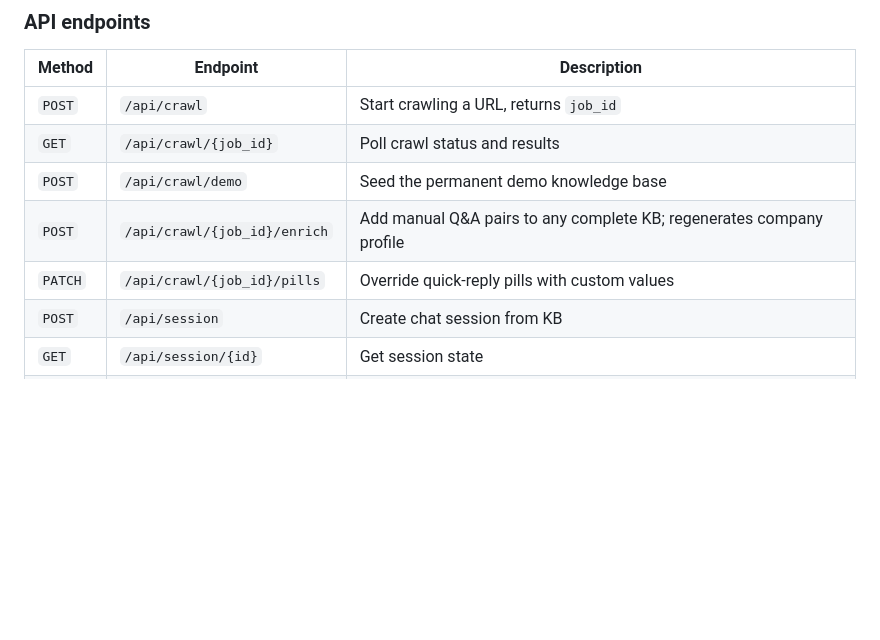
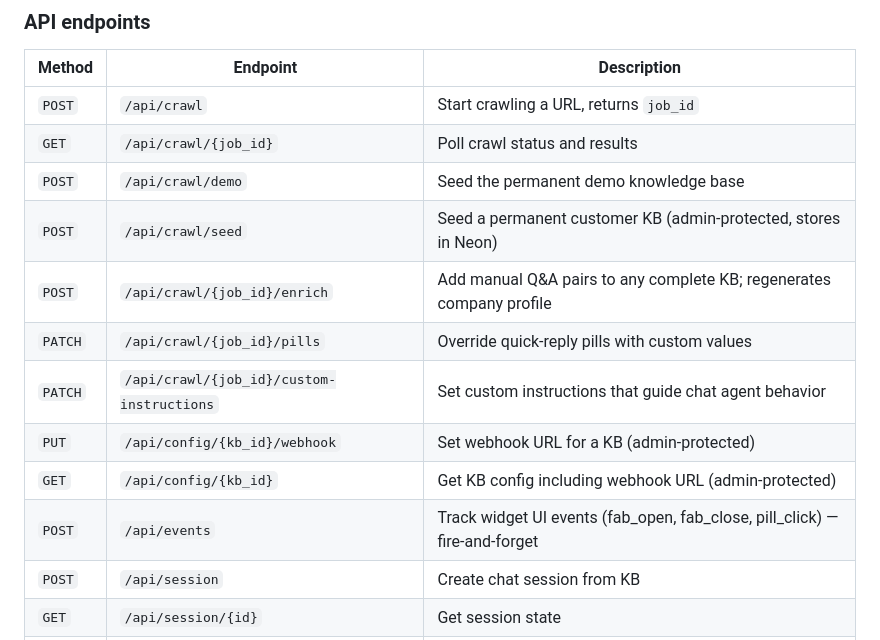
Before and after one commit to bondanherumurti-transfez/contextus, a Markdown page: README.md, the part around one of its changes. Rendered like a GitHub page; blank space fills up the shorter version.

```diff
--- a/README.md
+++ b/README.md
@@ -483,8 +488,13 @@ COUNT() GROUP BY fallback_triggered
 | `POST` | `/api/crawl` | Start crawling a URL, returns `job_id` |
 | `GET` | `/api/crawl/{job_id}` | Poll crawl status and results |
 | `POST` | `/api/crawl/demo` | Seed the permanent demo knowledge base |
+| `POST` | `/api/crawl/seed` | Seed a permanent customer KB (admin-protected, stores in Neon) |
 | `POST` | `/api/crawl/{job_id}/enrich` | Add manual Q&A pairs to any complete KB; regenerates company profile |
 | `PATCH` | `/api/crawl/{job_id}/pills` | Override quick-reply pills with custom values |
+| `PATCH` | `/api/crawl/{job_id}/custom-instructions` | Set custom instructions that guide chat agent behavior |
+| `PUT` | `/api/config/{kb_id}/webhook` | Set webhook URL for a KB (admin-protected) |
+| `GET` | `/api/config/{kb_id}` | Get KB config including webhook URL (admin-protected) |
+| `POST` | `/api/events` | Track widget UI events (fab_open, fab_close, pill_click) — fire-and-forget |
 | `POST` | `/api/session` | Create chat session from KB |
 | `GET` | `/api/session/{id}` | Get session state |
 | `POST` | `/api/chat/{session_id}` | Send message, receive SSE stream |
```
Also changed, not shown: other parts of README.md (+41 -0 lines).
